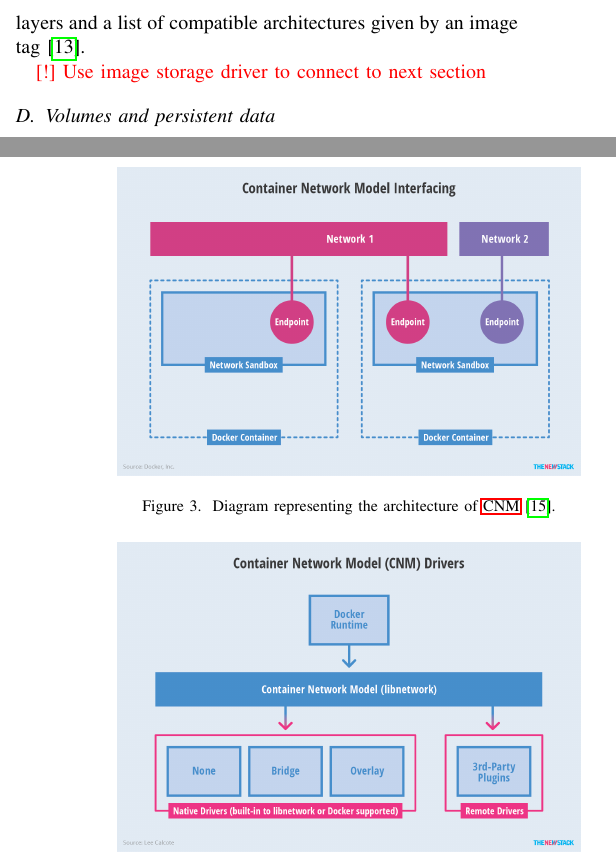
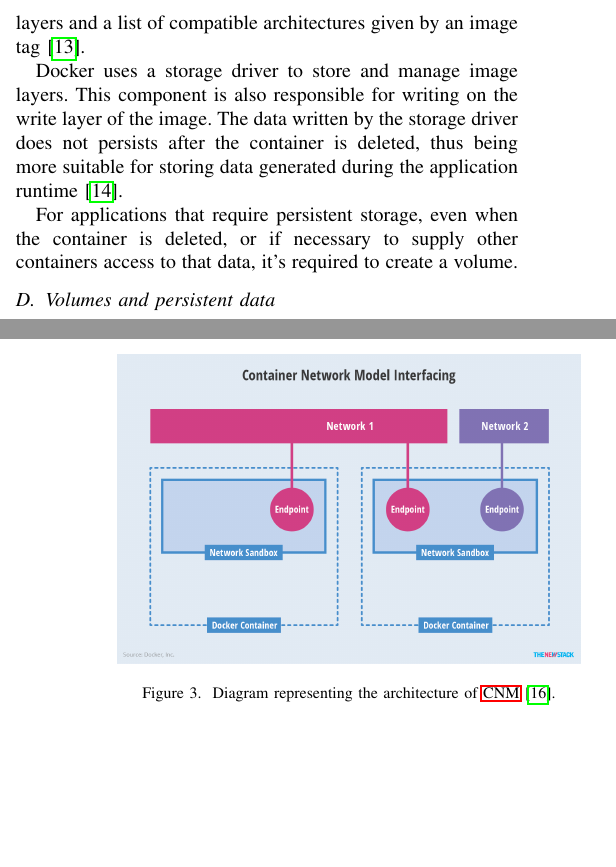
Before and after one commit to rsbguerra/CC-Docker-report, a LaTeX paper (src/main.tex, which reads sections/arch.tex): two parts of the columns of pages 2 and 3 of 5, joined at a grey line, cut so that both start at the same text, the shorter picture padded with empty space. Compiled offline with pdfLaTeX; a missing font is replaced by an installed copy or a similar font; a LaTeX package or settings file that is missing is left out.

Commit message:
[arch] Connect Images section to volumes

```diff
--- a/sections/arch.tex
+++ b/sections/arch.tex
@@ -76,9 +76,9 @@ A layer is identified by a digest, referred to as \textit{Content Addressable ID
 
 These layers are described in the image manifests, which are \acs{JSON} files containing both information about the image's layers and a list of compatible architectures given by an image tag \cite{image-manifest}.
 
-\placeholder{Use image storage driver to connect to next section}
-% https://docs.docker.com/storage/storagedriver/
+Docker uses a storage driver to store and manage image layers. This component is also responsible for writing on the write layer of the image. The data written by the storage driver does not persists after the container is deleted, thus being more suitable for storing data generated during the application runtime\cite{storage-driver}.
 
+For applications that require persistent storage, even when the container is deleted, or if necessary to supply other containers access to that data, it's required to create a volume.
 
 
 
```
Also changed, not shown: bibtex/bibliography.bib (+5 -0 lines).
